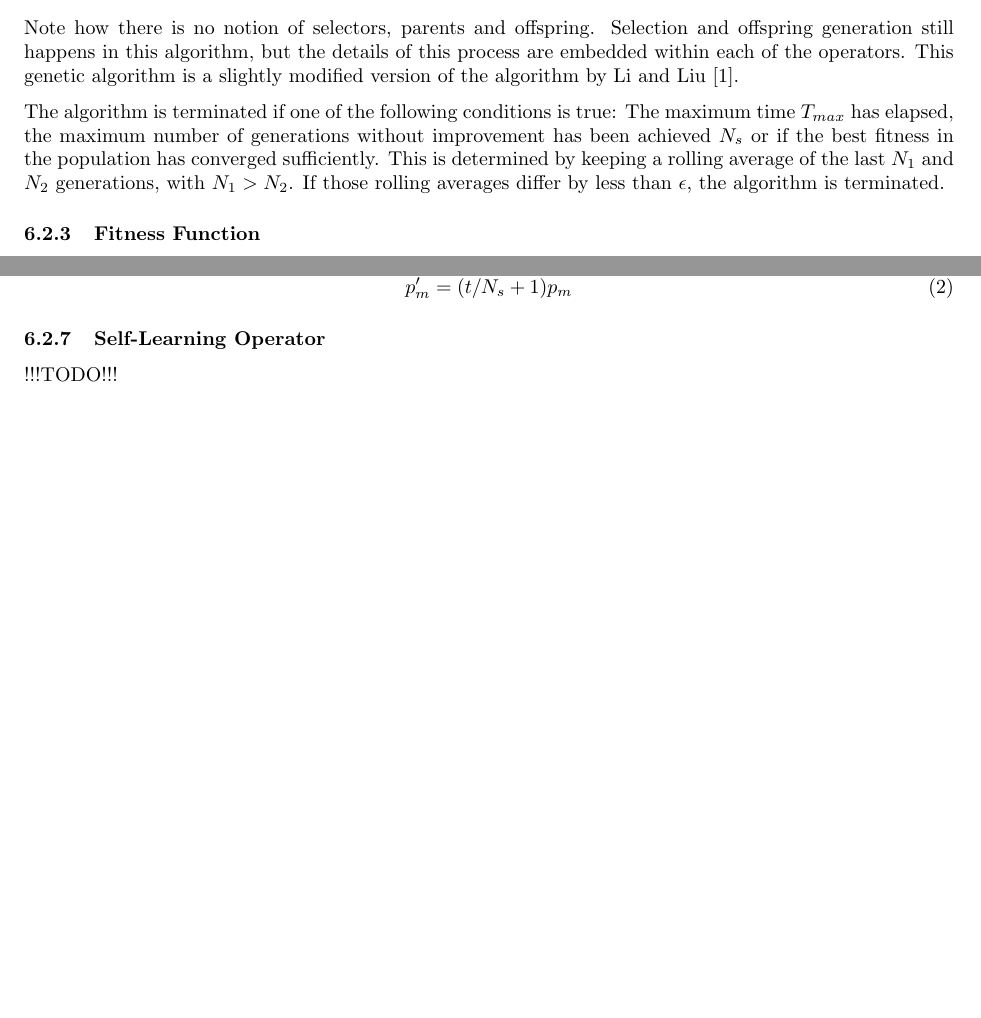
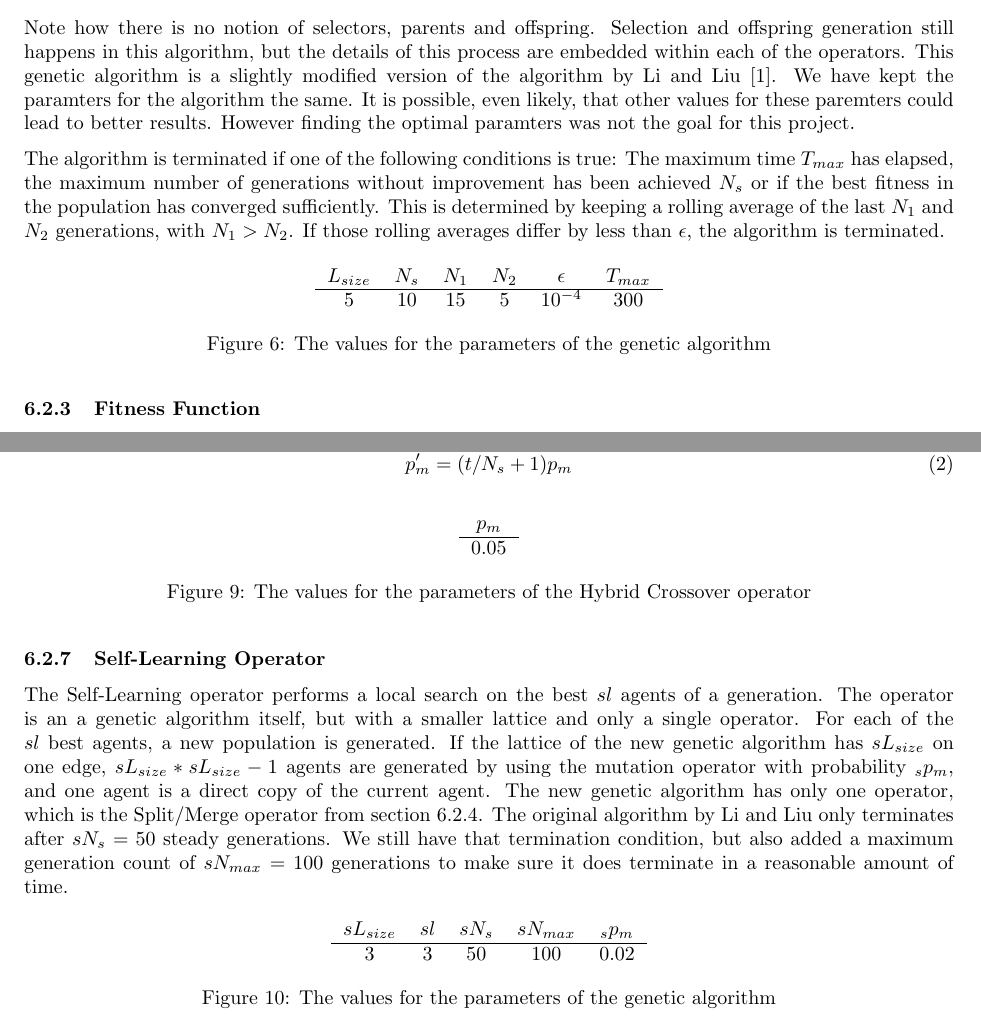
Before and after one commit to CrapsJeroen/Capita-Selecta-AI, a LaTeX document (Community/Report/report.tex, which reads Community/Report/implementation.tex): two parts of pages 13 and 14 of 21, joined at a grey line, cut so that both start at the same text, the shorter picture padded with empty space. Compiled offline with pdfLaTeX.

Commit message:
finished report

```diff
--- a/Community/Report/implementation.tex
+++ b/Community/Report/implementation.tex
@@ -68,9 +68,19 @@ With that in mind, the core flow of the genetic algorithm is as follows:
 \STATE Evaluate the population
 \STATE Apply the Self-Learning operator
 \end{algorithmic}
-Note how there is no notion of selectors, parents and offspring. Selection and offspring generation still happens in this algorithm, but the details of this process are embedded within each of the operators. This genetic algorithm is a slightly modified version of the algorithm by Li and Liu \cite{Li2016}.
+Note how there is no notion of selectors, parents and offspring. Selection and offspring generation still happens in this algorithm, but the details of this process are embedded within each of the operators. This genetic algorithm is a slightly modified version of the algorithm by Li and Liu \cite{Li2016}. We have kept the paramters for the algorithm the same. It is possible, even likely, that other values for these paremters could lead to better results. However finding the optimal paramters was not the goal for this project.
 \par
 The algorithm is terminated if one of the following conditions is true: The maximum time $T_{max}$ has elapsed, the maximum number of generations without improvement has been achieved $N_{s}$ or if the best fitness in the population has converged sufficiently. This is determined by keeping a rolling average of the last $N_1$ and $N_2$ generations, with $N_1 > N_2$. If those rolling averages differ by less than $\epsilon$, the algorithm is terminated.
+\begin{figure}[H]
+\begin{center}
+\begin{tabular}{ c c c c c c c c c c c}
+ $L_{size}$ &  $N_{s}$ & $N_1$  & $N_2$ & $\epsilon$ & $T_{max}$ \\
+ \hline
+  5 & 10 &  15 & 5 & $10^{-4}$ & 300
+\end{tabular}
+\caption{The values for the parameters of the genetic algorithm}
+\end{center}
+\end{figure}
 \subsubsection{Fitness Function}
 The fitness function is the measure that drives the evolution process towards better solutions. The fitness measure typically used when evaluating the partitioning of a graph is the modularity measure Q from Newman and Girvan\cite{Newman2004}:
 \begin{equation}
@@ -95,6 +127,26 @@ p_{m}' = ( t / N_s + 1)p_m
+\begin{figure}[H]
+\begin{center}
+\begin{tabular}{ c }
+ $p_{m}$\\
+ \hline
+  0.05
+\end{tabular}
+\caption{The values for the parameters of the Hybrid Crossover operator}
+\end{center}
+\end{figure}
 \subsubsection{Self-Learning Operator}
-!!!TODO!!!
-
+The Self-Learning operator performs a local search on the best $sl$ agents of a generation. The operator is an a genetic algorithm itself, but with a smaller lattice and only a single operator. For each of the $sl$ best agents, a new population is generated. If the lattice of the new genetic algorithm has $sL_{size}$ on one edge, $sL_{size} * sL_{size} - 1$ agents are generated by using the mutation operator with probability $_{s}p_{m}$, and one agent is a direct copy of the current agent. The new genetic algorithm has only one operator, which is the Split/Merge operator from section \ref{sec:splitmerge}. The original algorithm by Li and Liu only terminates after $sN_s = 50$ steady generations. We still have that termination condition, but also added a maximum generation count of $sN_{max} = 100$ generations to make sure it does terminate in a reasonable amount of time.
+\par
+\begin{figure}[H]
+\begin{center}
+\begin{tabular}{ c c c c c}
+ $sL_{size}$ & $sl$ &  $sN_{s}$ & $sN_{max}$ & $_{s}p_{m}$ \\
+ \hline
+  3 & 3 &  50 & 100 & 0.02
+\end{tabular}
+\caption{The values for the parameters of the genetic algorithm}
+\end{center}
+\end{figure}
 
 %%% Local Variables:
 %%% mode: latex
```
Also changed, not shown: Community/Report/results.tex (+0 -1 lines), Community/Report/implementation.tex (28 more changed lines), 1 other file.
